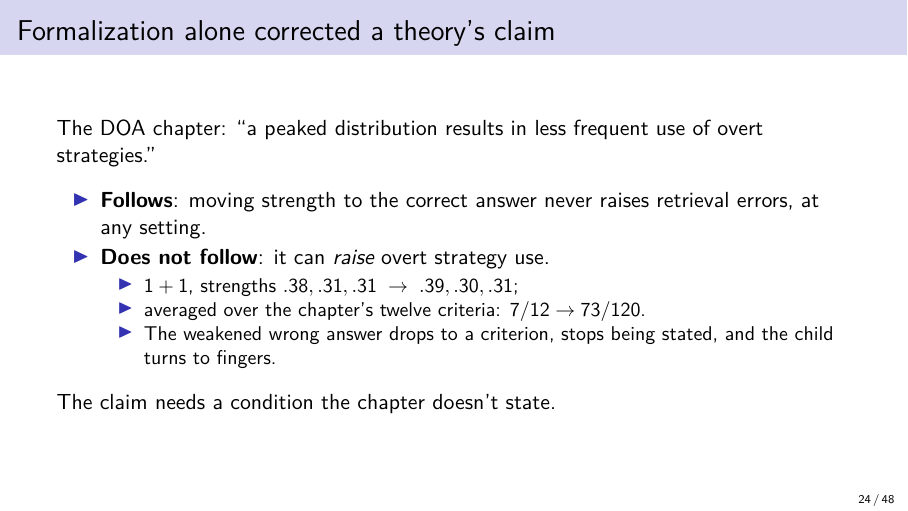
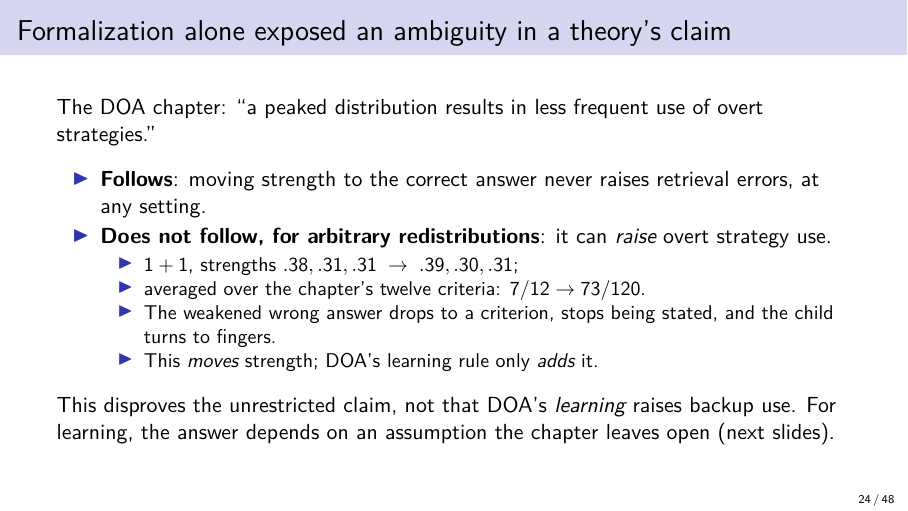
Before and after one commit to jeffshrager/CogLean, LaTeX slides (papers/2026_multidigit/talk.tex): page 24 of 48. Compiled offline with pdfLaTeX.

Commit message:
Multidigit talk: peaking slide (slide 24) distinguishes redistribution from learning
Co-Authored-By: Claude Opus 5.5 <noreply@anthropic.com>

```diff
--- a/papers/2026_multidigit/talk.tex
+++ b/papers/2026_multidigit/talk.tex
@@ -444,23 +444,24 @@ Part two. Now Chris goes the other way: from a proposed regularity back to what
 Chris's second question is about practice and strategy choice. In the distributions-of-associations model, practice strengthens the associations between problems and answers, so retrieval should succeed more often and children should rely less on overt strategies like counting. Chris proposes something stronger: once the correct answer is the strongest association, strengthening it further never raises the probability of falling back on a backup strategy. That's plausible, but it's a claim about what never happens, which is hard to establish directly from data. Robin suggests a first step: ask whether it follows from the model at all. And Chris has reason to be careful, because formalization has already corrected one of the chapter's own claims.
 }
 
-\begin{frame}{Formalization alone corrected a theory's claim}
+\begin{frame}{Formalization alone exposed an ambiguity in a theory's claim}
   The DOA chapter: ``a peaked distribution results in less frequent use of overt strategies.''
   \medskip
   \begin{itemize}
     \item \textbf{Follows}: moving strength to the correct answer never raises retrieval errors, at any setting.
-    \item \textbf{Does not follow}: it can \emph{raise} overt strategy use.
+    \item \textbf{Does not follow, for arbitrary redistributions}: it can \emph{raise} overt strategy use.
     \begin{itemize}
       \item $1+1$, strengths $.38, .31, .31 \;\to\; .39, .30, .31$;
       \item averaged over the chapter's twelve criteria: $7/12 \to 73/120$.
       \item The weakened wrong answer drops to a criterion, stops being stated, and the child turns to fingers.
+      \item This \emph{moves} strength; DOA's learning rule only \emph{adds} it.
     \end{itemize}
   \end{itemize}
   \medskip
-  The claim needs a condition the chapter doesn't state.
+  This disproves the unrestricted claim, not that DOA's \emph{learning} raises backup use. For learning, the answer depends on an assumption the chapter leaves open (next slides).
 \end{frame}
 \note{
-Here's that earlier correction. Formalization alone, with no composition at all, corrected one of the theories, and it's one of my own. The chapter says that a peaked distribution results in less frequent use of overt strategies. Half of that follows from the model: moving strength to the correct answer never raises retrieval errors, at any setting. Half doesn't. Peaking can raise overt strategy use. Take one plus one with strengths point three eight, point three one, point three one, and move one hundredth from a wrong answer to the correct one. Averaged over the chapter's own twelve criteria, overt strategy use goes up, from seven twelfths to seventy-three over one twenty. The weakened wrong answer drops to one of the criteria, stops being stated, and the child turns to fingers. So the claim needs a condition the chapter never stated. Notice one thing about this counterexample, because it'll matter: it moves strength from a wrong answer to the correct one. That's not what learning does in this model.
+Here's that earlier result. Formalization alone, with no composition at all, exposed an ambiguity in one of the theories, and it's one of my own. The chapter says that a peaked distribution results in less frequent use of overt strategies. Half of that follows from the model: moving strength to the correct answer never raises retrieval errors, at any setting. Half doesn't, at least for arbitrary changes to the distribution. Peaking can raise overt strategy use. Take one plus one with strengths point three eight, point three one, point three one, and move one hundredth from a wrong answer to the correct one. Averaged over the chapter's own twelve criteria, overt strategy use goes up, from seven twelfths to seventy-three over one twenty. The weakened wrong answer drops to one of the criteria, stops being stated, and the child turns to fingers. So, read as a claim about any change to the distribution, it needs a condition the chapter never stated. But notice one thing about this counterexample, because it matters: it moves strength from a wrong answer to the correct one. That's not what learning does in this model; learning adds strength without taking any from competitors. So the counterexample disproves the unrestricted claim, but it doesn't show that the model's learning raises backup use. Whether learning can do that depends on an assumption the chapter leaves open, and that's what Chris and Robin turn to next.
 }
 
 \begin{frame}{Robin spots an ambiguity}
```
Also changed, not shown: papers/2026_multidigit/talk-notes.pdf, papers/2026_multidigit/talk.pdf, 4 other files.
